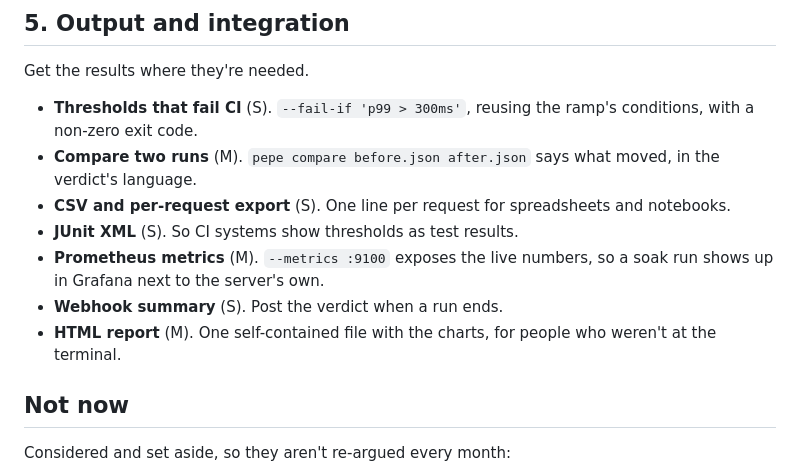
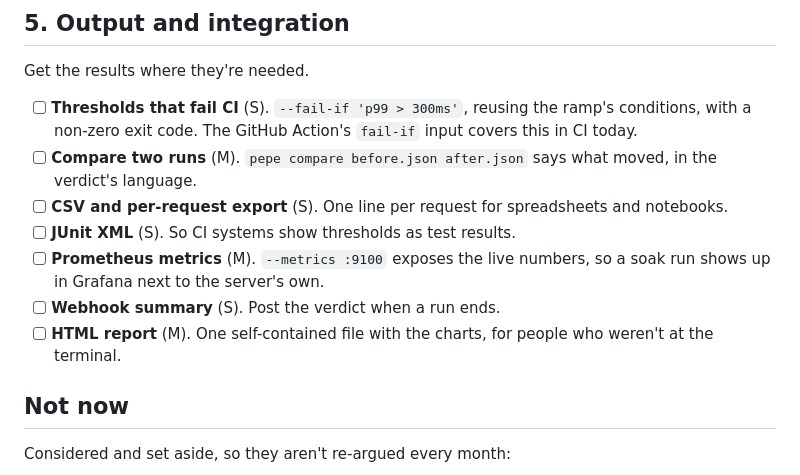
Before and after one commit to omarmhaimdat/pepe, a Markdown page: ROADMAP.md, the part around one of its changes. Rendered like a GitHub page.

```diff
--- a/ROADMAP.md
+++ b/ROADMAP.md
@@ -72,18 +88,19 @@ Load that looks like production.
 
 Get the results where they're needed.
 
-- **Thresholds that fail CI** (S). `--fail-if 'p99 > 300ms'`, reusing the
-  ramp's conditions, with a non-zero exit code.
-- **Compare two runs** (M). `pepe compare before.json after.json` says
-  what moved, in the verdict's language.
-- **CSV and per-request export** (S). One line per request for
-  spreadsheets and notebooks.
-- **JUnit XML** (S). So CI systems show thresholds as test results.
-- **Prometheus metrics** (M). `--metrics :9100` exposes the live numbers,
-  so a soak run shows up in Grafana next to the server's own.
-- **Webhook summary** (S). Post the verdict when a run ends.
-- **HTML report** (M). One self-contained file with the charts, for
-  people who weren't at the terminal.
+- [ ] **Thresholds that fail CI** (S). `--fail-if 'p99 > 300ms'`, reusing
+      the ramp's conditions, with a non-zero exit code. The GitHub Action's
+      `fail-if` input covers this in CI today.
+- [ ] **Compare two runs** (M). `pepe compare before.json after.json` says
+      what moved, in the verdict's language.
+- [ ] **CSV and per-request export** (S). One line per request for
+      spreadsheets and notebooks.
+- [ ] **JUnit XML** (S). So CI systems show thresholds as test results.
+- [ ] **Prometheus metrics** (M). `--metrics :9100` exposes the live
+      numbers, so a soak run shows up in Grafana next to the server's own.
+- [ ] **Webhook summary** (S). Post the verdict when a run ends.
+- [ ] **HTML report** (M). One self-contained file with the charts, for
+      people who weren't at the terminal.
 
 ## Not now
 
```
Also changed, not shown: other parts of ROADMAP.md (+61 -45 lines).
